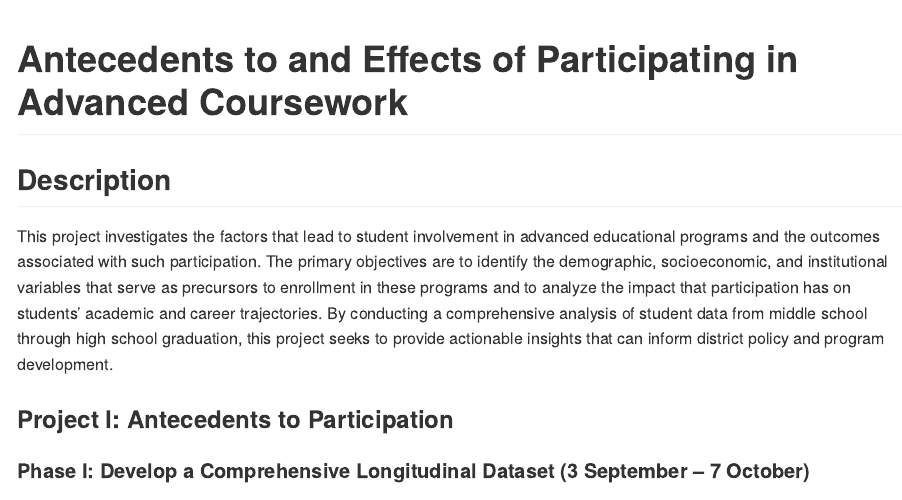
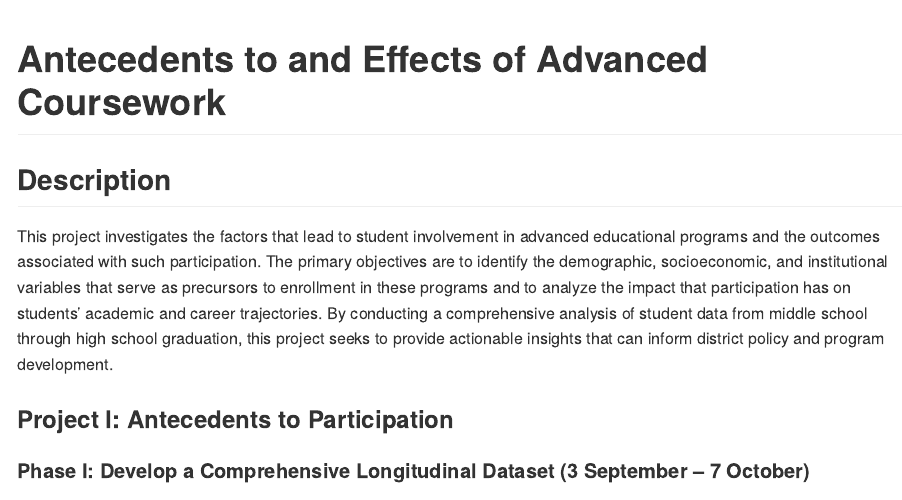
Before and after one commit to marcdotson/advanced-coursework, a Quarto document (README.qmd): the page in a window 1100 px wide, from its top. The pictures show the output file README.md that the author committed with the source, drawn offline in the style of GitHub.

Commit message:
Shorter title

```diff
--- a/README.qmd
+++ b/README.qmd
@@ -1,5 +1,5 @@
 ---
-title: "Antecedents to and Effects of Participating in Advanced Coursework"
+title: "Antecedents to and Effects of Advanced Coursework"
 format: gfm
 ---
 
```
Also changed, not shown: README.md.
